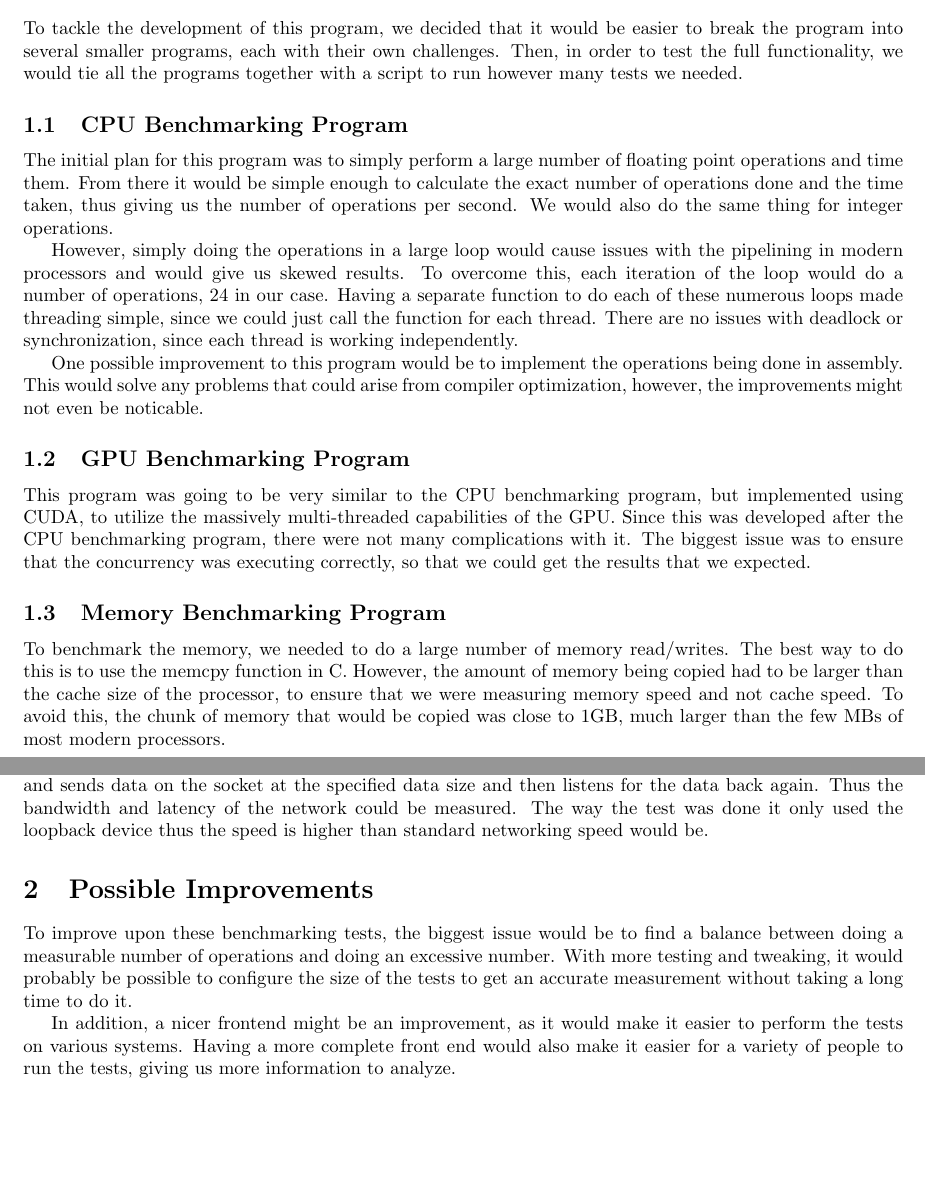
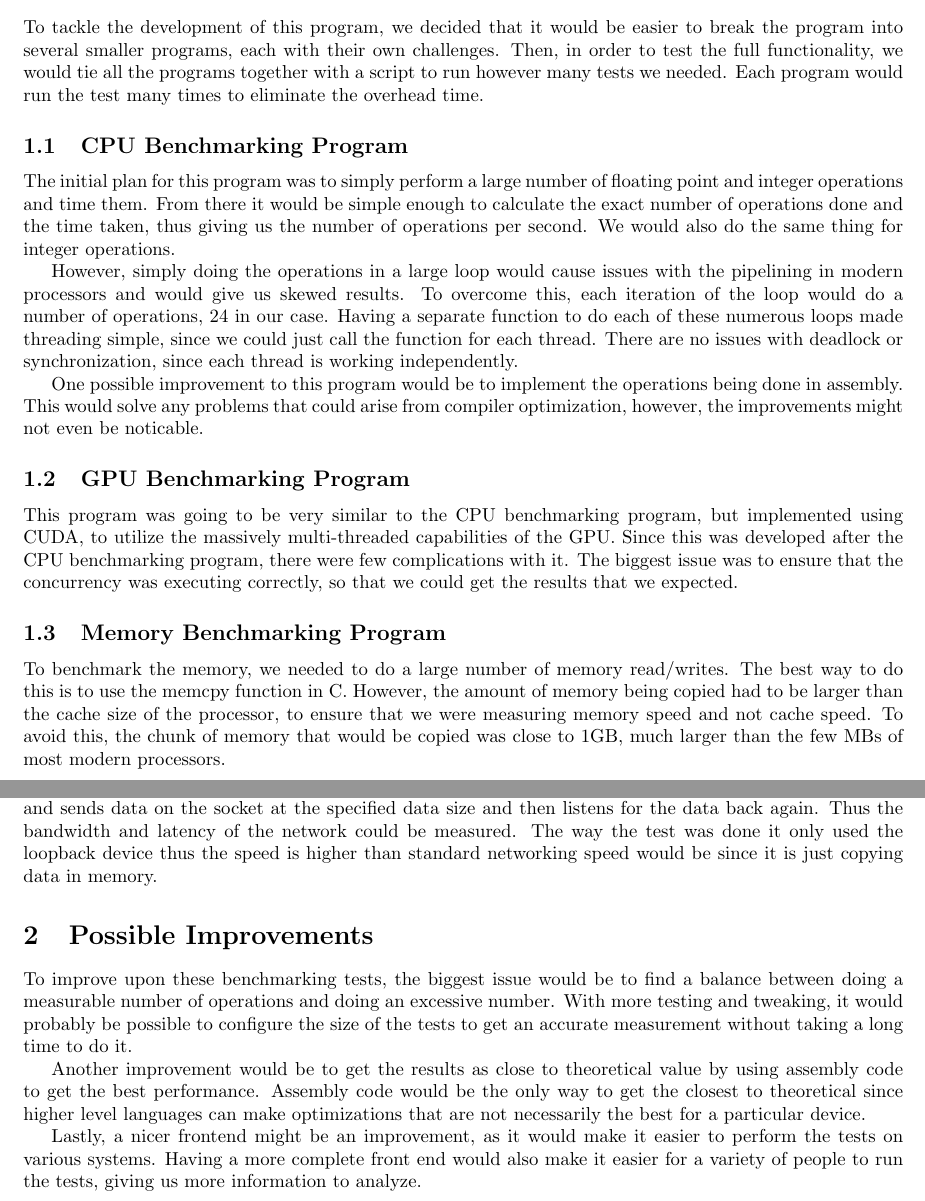
Before and after one commit to abirylo/cs451, a LaTeX document (Project1/report/design.tex): two parts of pages 1 and 2 of 2, joined at a grey line, cut so that both start at the same text, the shorter picture padded with empty space. Compiled offline with pdfLaTeX.

Commit message:
Added stuff to design document.

```diff
--- a/Project1/report/design.tex
+++ b/Project1/report/design.tex
@@ -10,16 +10,16 @@
 \bigskip
 
 \section{Overall Program Design}
-To tackle the development of this program, we decided that it would be easier to break the program into several smaller programs, each with their own challenges.  Then, in order to test the full functionality, we would tie all the programs together with a script to run however many tests we needed.
+To tackle the development of this program, we decided that it would be easier to break the program into several smaller programs, each with their own challenges.  Then, in order to test the full functionality, we would tie all the programs together with a script to run however many tests we needed. Each program would run the test many times to eliminate the overhead time.
 \subsection{CPU Benchmarking Program}
-The initial plan for this program was to simply perform a large number of floating point operations and time them.  From there it would be simple enough to calculate the exact number of operations done and the time taken, thus giving us the number of operations per second.  We would also do the same thing for integer operations.
+The initial plan for this program was to simply perform a large number of floating point and integer operations and time them.  From there it would be simple enough to calculate the exact number of operations done and the time taken, thus giving us the number of operations per second.  We would also do the same thing for integer operations.
 
 However, simply doing the operations in a large loop would cause issues with the pipelining in modern processors and would give us skewed results.  To overcome this, each iteration of the loop would do a number of operations, 24 in our case.  Having a separate function to do each of these numerous loops made threading simple, since we could just call the function for each thread.  There are no issues with deadlock or synchronization, since each thread is working independently.
 
 One possible improvement to this program would be to implement the operations being done in assembly.  This would solve any problems that could arise from compiler optimization, however, the improvements might not even be noticable.
 
 \subsection{GPU Benchmarking Program}
-This program was going to be very similar to the CPU benchmarking program, but implemented using CUDA, to utilize the massively multi-threaded capabilities of the GPU.  Since this was developed after the CPU benchmarking program, there were not many complications with it.  The biggest issue was to ensure that the concurrency was executing correctly, so that we could get the results that we expected.
+This program was going to be very similar to the CPU benchmarking program, but implemented using CUDA, to utilize the massively multi-threaded capabilities of the GPU.  Since this was developed after the CPU benchmarking program, there were few complications with it.  The biggest issue was to ensure that the concurrency was executing correctly, so that we could get the results that we expected.
 
 \subsection{Memory Benchmarking Program}
 To benchmark the memory, we needed to do a large number of memory read/writes.  The best way to do this is to use the memcpy function in C.  However, the amount of memory being copied had to be larger than the cache size of the processor, to ensure that we were measuring memory speed and not cache speed.  To avoid this, the chunk of memory that would be copied was close to 1GB, much larger than the few MBs of most modern processors.
@@ -30,11 +30,13 @@ I'm not sure if there would be a way to avoid the issue with processor caching.
 The disk benchmarking program would be very similar to the memory one.  To implement it, we broke it down into more individual operations than the memory benchmarking program, which made it easier to implement and test.  Just as with the memory, caching would be an issue when trying to test the disk speed.  To overcome this, we found out that there was a way in linux to clear the disk cache, so we just had to do that between each operation.
 
 \subsection{Network Benchmarking Program}
-The networking benchmark program was the hardest on to make work since it required a server and client program. The server is the simpler of the two programs since it only listens for data on the socket and then returns the data back to the sender. The client code has the benchmarking code that loops through and sends data on the socket at the specified data size and then listens for the data back again. Thus the bandwidth and latency of the network could be measured. The way the test was done it only used the loopback device thus the speed is higher than standard networking speed would be.
+The networking benchmark program was the hardest on to make work since it required a server and client program. The server is the simpler of the two programs since it only listens for data on the socket and then returns the data back to the sender. The client code has the benchmarking code that loops through and sends data on the socket at the specified data size and then listens for the data back again. Thus the bandwidth and latency of the network could be measured. The way the test was done it only used the loopback device thus the speed is higher than standard networking speed would be since it is just copying data in memory.
 
 \section{Possible Improvements}
 To improve upon these benchmarking tests, the biggest issue would be to find a balance between doing a measurable number of operations and doing an excessive number.  With more testing and tweaking, it would probably be possible to configure the size of the tests to get an accurate measurement without taking a long time to do it.
 
-In addition, a nicer frontend might be an improvement, as it would make it easier to perform the tests on various systems.  Having a more complete front end would also make it easier for a variety of people to run the tests, giving us more information to analyze.
+Another improvement would be to get the results as close to theoretical value by using assembly code to get the best performance. Assembly code would be the only way to get the closest to theoretical since higher level languages can make optimizations that are not necessarily the best for a particular device.
+
+Lastly, a nicer frontend might be an improvement, as it would make it easier to perform the tests on various systems.  Having a more complete front end would also make it easier for a variety of people to run the tests, giving us more information to analyze.
 
 \end{document}
```
Also changed, not shown: Project1/report/design.pdf.
